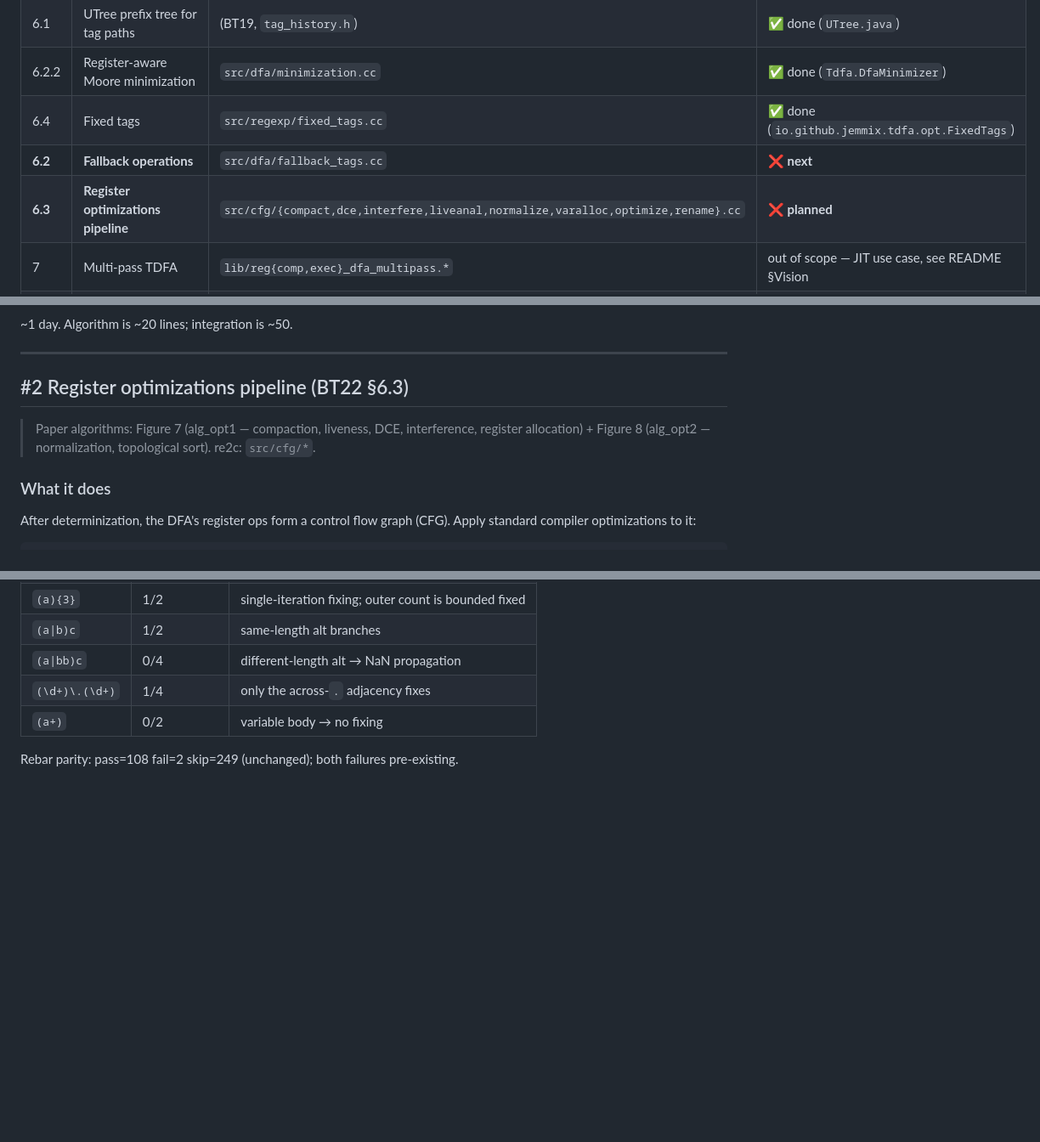
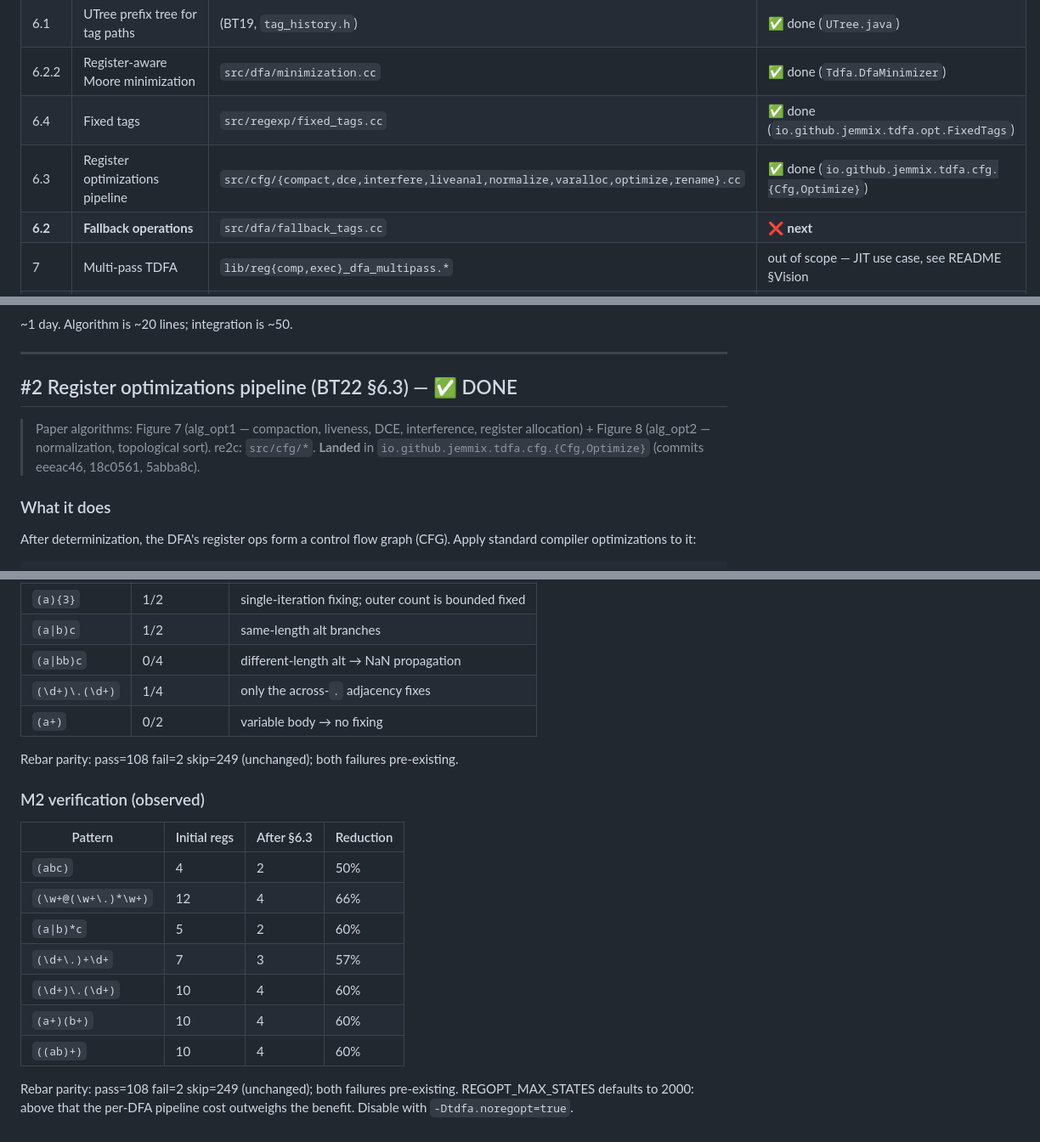
Before and after one commit to jemmix/tdfa-jvm, a Markdown page: docs/TDFA-OPTIMIZATIONS-PLAN.md, 3 parts joined by grey strips. Shown at 85% size. Drawn GitHub-style; blank space fills up the shorter version.

Commit message:
docs: mark §6.3 register optimizations as landed in TDFA-OPTIMIZATIONS-PLAN
Updates the status table and M2 verification section with observed
register-count reductions (50-66% across the test patterns). All of
BT22 §6 is now landed except §6.2 fallback operations (M3, deferred).

```diff
--- a/docs/TDFA-OPTIMIZATIONS-PLAN.md
+++ b/docs/TDFA-OPTIMIZATIONS-PLAN.md
@@ -23,8 +23,8 @@ mirror of our compile-once-match-many model — see README §Vision).
 | 6.1 | UTree prefix tree for tag paths | (BT19, `tag_history.h`) | ✅ done (`UTree.java`) |
 | 6.2.2 | Register-aware Moore minimization | `src/dfa/minimization.cc` | ✅ done (`Tdfa.DfaMinimizer`) |
 | 6.4 | Fixed tags | `src/regexp/fixed_tags.cc` | ✅ done (`io.github.jemmix.tdfa.opt.FixedTags`) |
+| 6.3 | Register optimizations pipeline | `src/cfg/{compact,dce,interfere,liveanal,normalize,varalloc,optimize,rename}.cc` | ✅ done (`io.github.jemmix.tdfa.cfg.{Cfg,Optimize}`) |
 | **6.2** | **Fallback operations** | `src/dfa/fallback_tags.cc` | ❌ **next** |
-| **6.3** | **Register optimizations pipeline** | `src/cfg/{compact,dce,interfere,liveanal,normalize,varalloc,optimize,rename}.cc` | ❌ **planned** |
 | 7 | Multi-pass TDFA | `lib/reg{comp,exec}_dfa_multipass.*` | out of scope — JIT use case, see README §Vision |
 | 9 | Deterministic points | (future work in paper itself) | out of scope — paper has no concrete algorithm |
 
@@ -160,11 +160,12 @@ registers, or regops. They're reconstructed lazily at match time.
 
 ---
 
-## #2 Register optimizations pipeline (BT22 §6.3)
+## #2 Register optimizations pipeline (BT22 §6.3) — ✅ DONE
 
 > Paper algorithms: Figure 7 (alg_opt1 — compaction, liveness, DCE,
 > interference, register allocation) + Figure 8 (alg_opt2 — normalization,
-> topological sort). re2c: `src/cfg/*`.
+> topological sort). re2c: `src/cfg/*`. **Landed** in
+> `io.github.jemmix.tdfa.cfg.{Cfg,Optimize}` (commits eeeac46, 18c0561, 5abba8c).
 
 ### What it does
 
@@ -362,3 +363,19 @@ After M3, `README.md` §"How it was tested" can drop the "Full POSIX closure
 | `(a+)` | 0/2 | variable body → no fixing |
 
 Rebar parity: pass=108 fail=2 skip=249 (unchanged); both failures pre-existing.
+
+### M2 verification (observed)
+
+| Pattern | Initial regs | After §6.3 | Reduction |
+|---|---|---|---|
+| `(abc)` | 4 | 2 | 50% |
+| `(\w+@(\w+\.)*\w+)` | 12 | 4 | 66% |
+| `(a\|b)*c` | 5 | 2 | 60% |
+| `(\d+\.)+\d+` | 7 | 3 | 57% |
+| `(\d+)\.(\d+)` | 10 | 4 | 60% |
+| `(a+)(b+)` | 10 | 4 | 60% |
+| `((ab)+)` | 10 | 4 | 60% |
+
+Rebar parity: pass=108 fail=2 skip=249 (unchanged); both failures pre-existing.
+REGOPT_MAX_STATES defaults to 2000: above that the per-DFA pipeline cost
+outweighs the benefit. Disable with `-Dtdfa.noregopt=true`.
```
Also changed, not shown: other parts of docs/TDFA-OPTIMIZATIONS-PLAN.md (+1 -1 lines).
